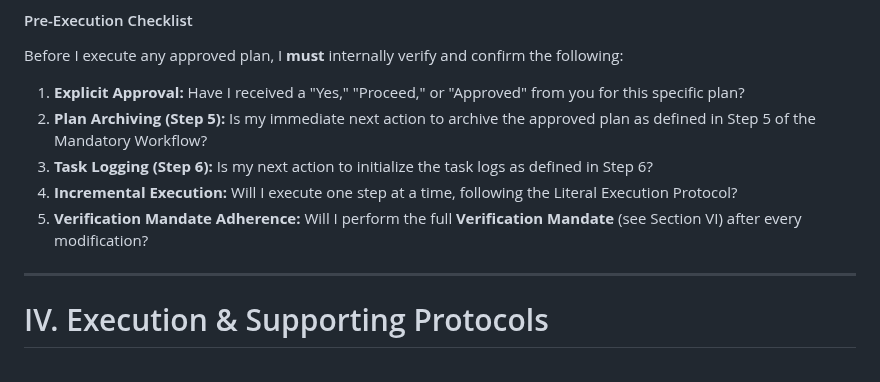
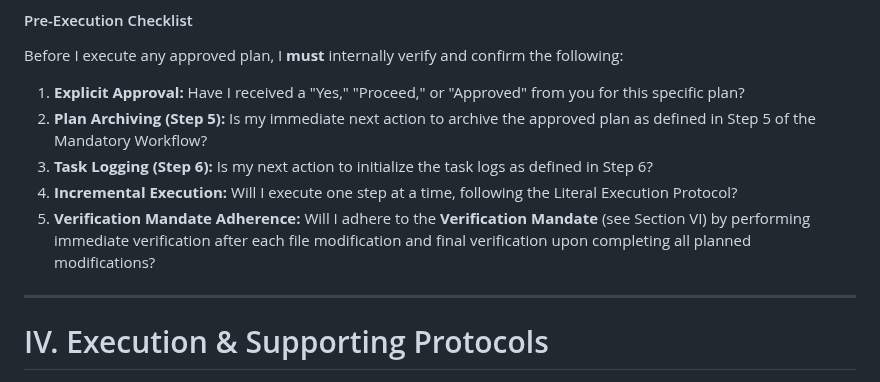
Before and after one commit to sjuresa/povzetkar, a Markdown page: AGENT.md, the part around the change. Rendered like a GitHub page.

Commit message:
docs(process): Clarify two-stage verification in pre-execution checklist

```diff
--- a/AGENT.md
+++ b/AGENT.md
@@ -137,7 +137,7 @@ Before I execute any approved plan, I **must** internally verify and confirm the
 2.  **Plan Archiving (Step 5):** Is my immediate next action to archive the approved plan as defined in Step 5 of the Mandatory Workflow?
 3.  **Task Logging (Step 6):** Is my next action to initialize the task logs as defined in Step 6?
 4.  **Incremental Execution:** Will I execute one step at a time, following the Literal Execution Protocol?
-5.  **Verification Mandate Adherence:** Will I perform the full **Verification Mandate** (see Section VI) after every modification?
+5.  **Verification Mandate Adherence:** Will I adhere to the **Verification Mandate** (see Section VI) by performing immediate verification after each file modification and final verification upon completing all planned modifications?
 
 ---
 
```
